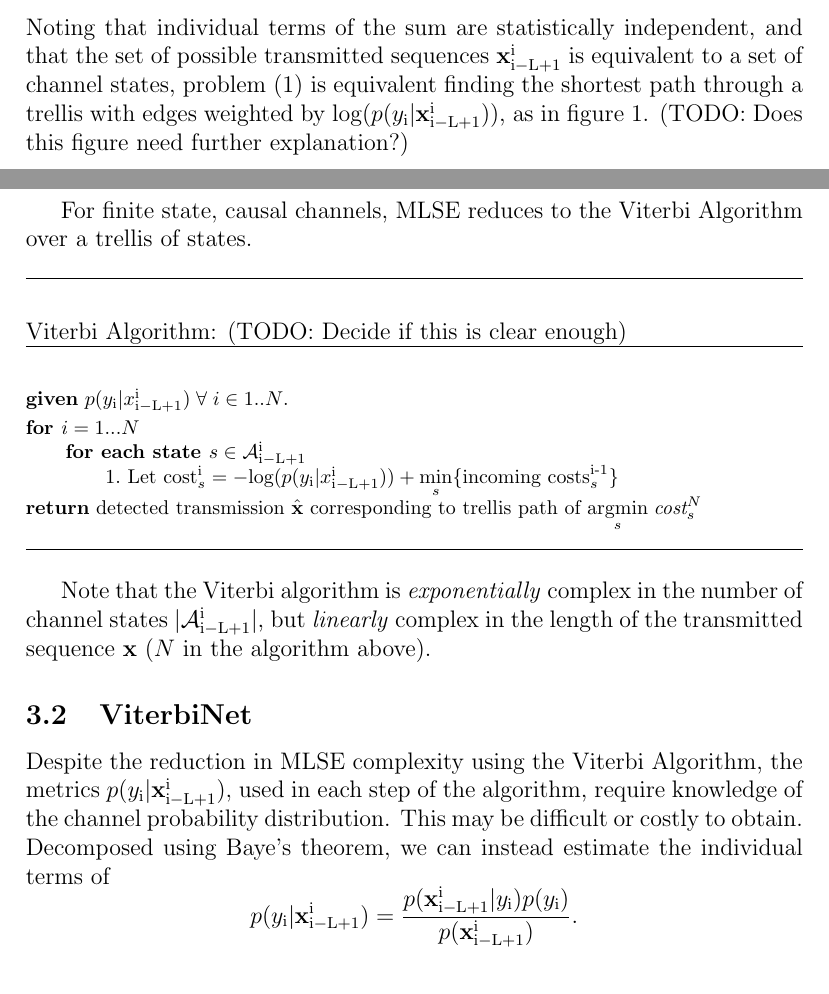
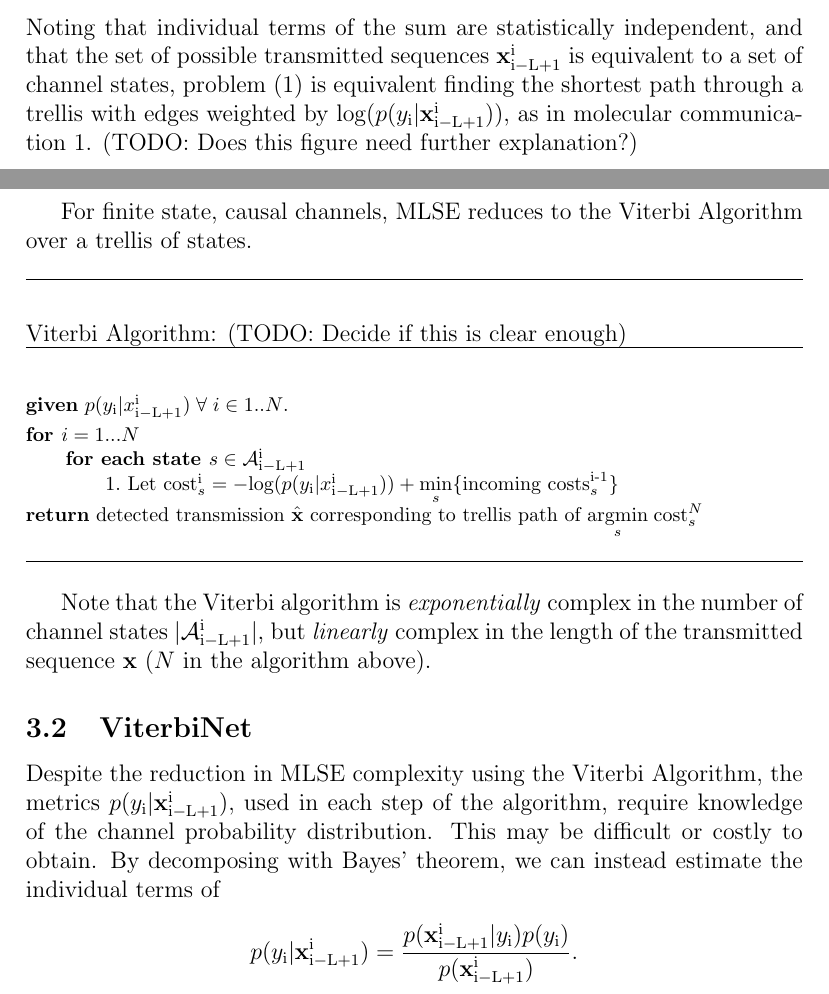
Before and after one commit to pghartig/Molecular-Communications, a LaTeX paper (documentation/project_report/report.tex): two parts of pages 4 and 5 of 15 before the commit and two parts of pages 4 and 5 of 12 after it, joined at a grey line, cut so that both start at the same text. Compiled offline with pdfLaTeX.

Commit message:
some edits

```diff
--- a/documentation/project_report/report.tex
+++ b/documentation/project_report/report.tex
@@ -10,7 +10,7 @@
 
 \input defs.tex
 \bibliographystyle{alpha}
-\graphicspath{ {./figures/} }
+\graphicspath{ {./molecular communications/} }
 \tikzstyle{process} = [rectangle, minimum width=3cm, minimum height=1cm, text centered, draw=black]
 \tikzstyle{arrow} = [thick,->,>=stealth]
 
@@ -93,7 +93,7 @@ For this channel,
 \underset{\mathbf{x}\in\mathcal{A}}{\text{argmin}} \; p(\mathbf{y}|\mathbf{x})=
 \underset{\mathbf{x}\in\mathcal{A}}{\text{argmin}} \; \sum_{\mathrm{i=1}}^{\mathrm{N}}\text{log}(p(y_{\mathrm{i}}|\mathbf{x}_{\mathrm{i-L+1}}^{\mathrm{i}}) ).
 \end{equation*}
-Noting that individual terms of the sum are statistically independent, and that the set of possible transmitted sequences $\mathbf{x}_{\mathrm{i-L+1}}^{\mathrm{i}}$ is equivalent to a set of channel states, problem \eqref{opt_problem} is equivalent finding the shortest path through a trellis  with edges weighted by $\text{log}(p(y_{\mathrm{i}}|\mathbf{x}_{\mathrm{i-L+1}}^{\mathrm{i}}))$, as in figure \ref{fig:trellis}.
+Noting that individual terms of the sum are statistically independent, and that the set of possible transmitted sequences $\mathbf{x}_{\mathrm{i-L+1}}^{\mathrm{i}}$ is equivalent to a set of channel states, problem \eqref{opt_problem} is equivalent finding the shortest path through a trellis  with edges weighted by $\text{log}(p(y_{\mathrm{i}}|\mathbf{x}_{\mathrm{i-L+1}}^{\mathrm{i}}))$, as in molecular communication \ref{fig:trellis}.
 (TODO: Does this figure need further explanation?)
 
 \begin{figure}[H]
@@ -172,7 +172,7 @@ For finite state, causal channels, MLSE reduces to the Viterbi Algorithm over a
         \qquad \qquad \= 1.\ Let $\text{cost}_{s}^{\text{i}} = -\text{log}(p(y_{\mathrm{i}}|x_{\mathrm{i-L+1}}^{\mathrm{i}})) + \underset{s}{\text{min}} \{\text{incoming costs}_{s}^{\text{i-1}}\}$ \\
 %        \> 2.\ {\bf break if} $f(z) \leq \hat{f}_{\lambda}(z, x^{k})$. \\
 %        \> 3.\ Update $\lambda := \beta \lambda$. \\*[\smallskipamount]
-        {\bf return} detected transmission $\hat{\mathbf{x}}$ corresponding to trellis path of $\underset{s}{\text{argmin}} \; \textit{cost}_{s}^N $
+        {\bf return} detected transmission $\hat{\mathbf{x}}$ corresponding to trellis path of $\underset{s}{\text{argmin}} \; \text{cost}_{s}^N $
     \end{tabbing}}
     \noindent\rule[10pt]{\textwidth}{0.4pt}
 
@@ -182,7 +182,7 @@ Note that the Viterbi algorithm is \emph{exponentially} complex in the number of
 
 \subsection{ViterbiNet}
 Despite the reduction in MLSE complexity using the Viterbi Algorithm, the metrics $p(y_{\mathrm{i}}|\mathbf{x}_{\mathrm{i-L+1}}^{\mathrm{i}}) ,$ used in each step of the algorithm,
- require knowledge of the channel probability distribution. This may be difficult or costly to obtain. Decomposed using Baye's theorem, we can instead estimate the individual terms of
+ require knowledge of the channel probability distribution. This may be difficult or costly to obtain. By decomposing with Bayes' theorem, we can instead estimate the individual terms of
 \begin{equation*}
 p(y_{\mathrm{i}}|\mathbf{x}_{\mathrm{i-L+1}}^{\mathrm{i}}) =
 \frac
```
Also changed, not shown: documentation/project_report/report.tex (6 more changed lines).
